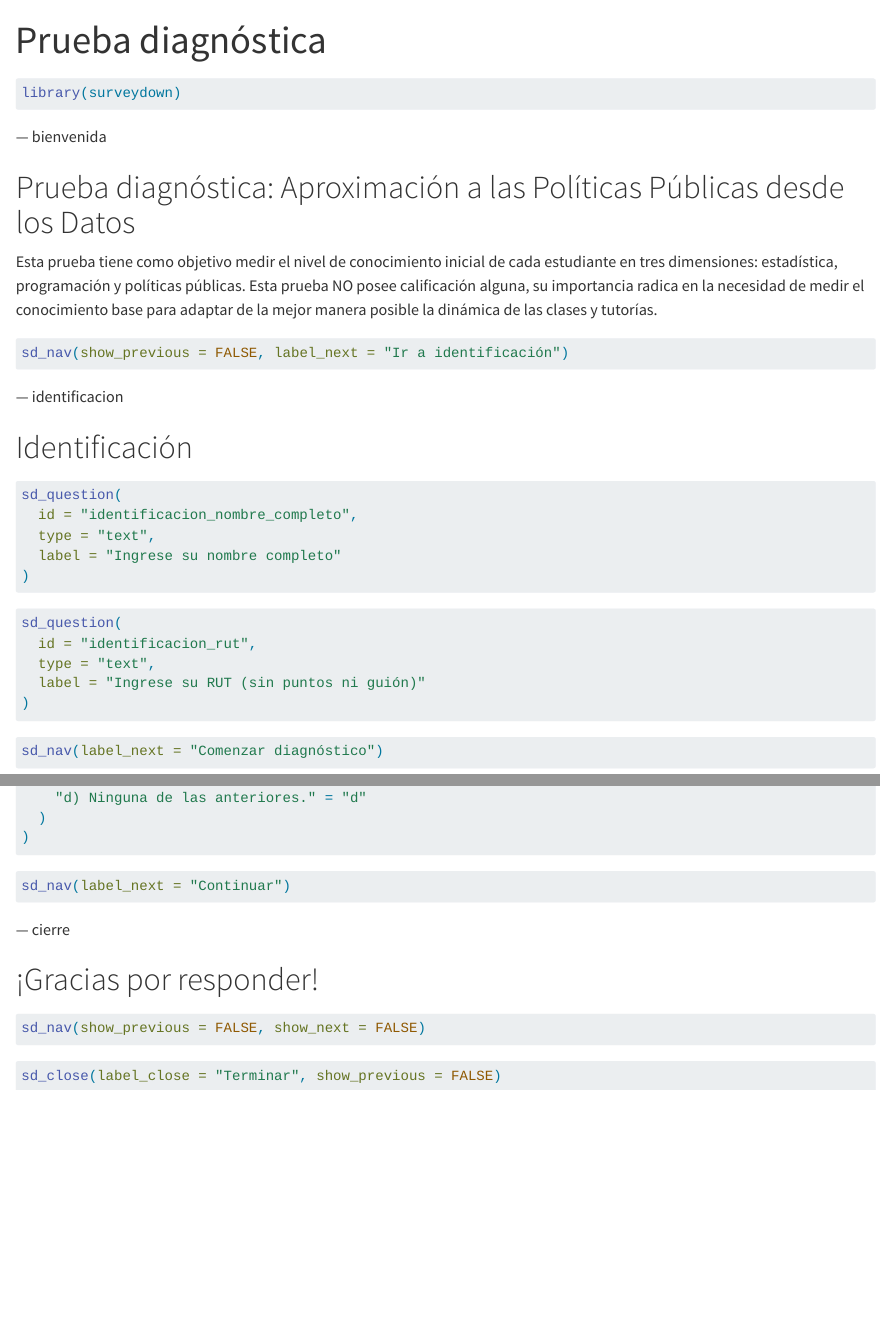
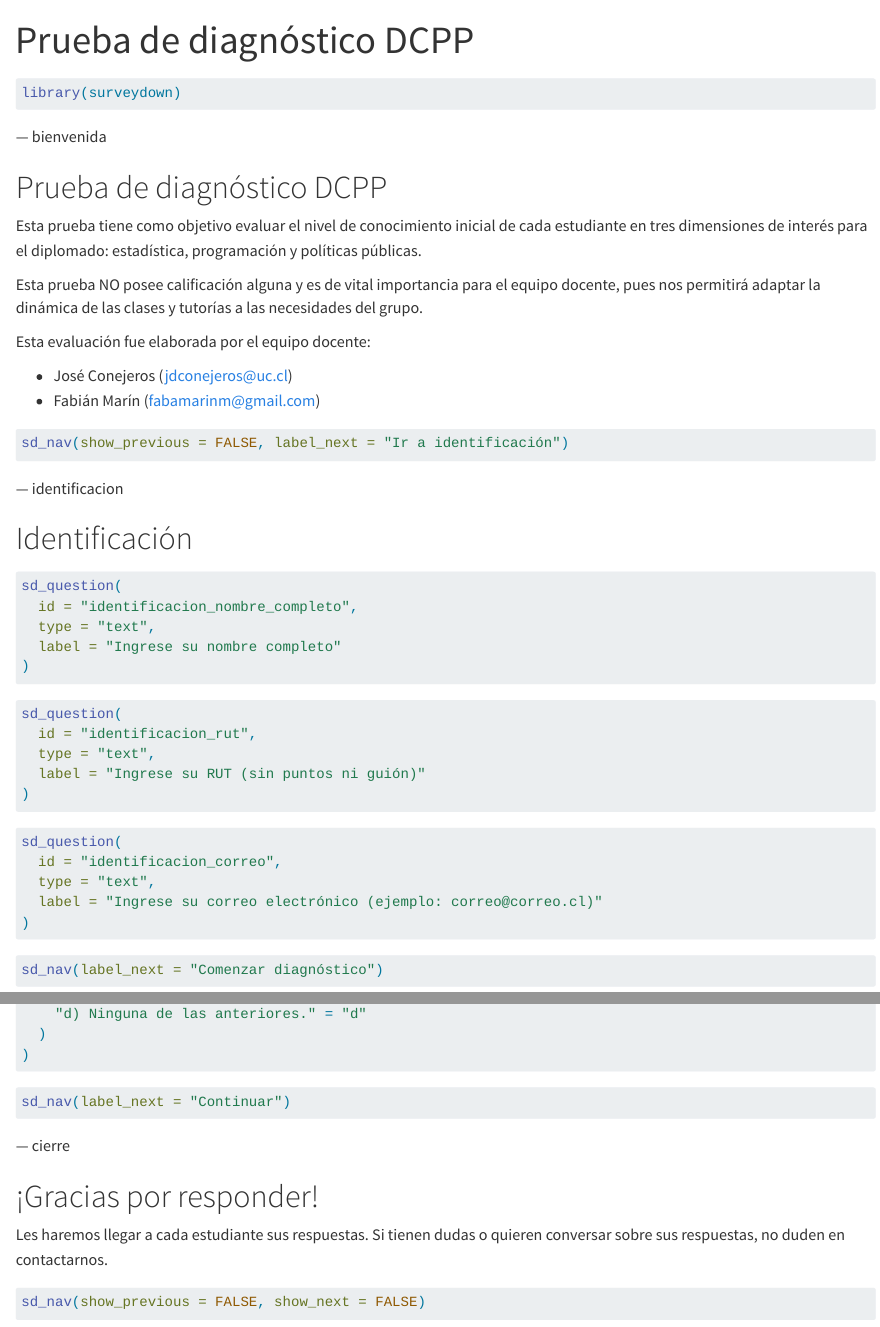
Before and after one commit to JDConejeros/Prueba_Diagnostico, a Quarto document (Prueba_diagnostico/survey.qmd): the page in a window 1100 px wide, from its top, and a second part further down, joined at a grey line. Rendered offline with R 4.5, knitr and Pandoc in place of Quarto, with nearby package versions; the code chunks are not run, so their results and figures are left out; long lines of code are wrapped.

Commit message:
Se edita el texto del archivo survey.qmd

````diff
--- a/Prueba_diagnostico/survey.qmd
+++ b/Prueba_diagnostico/survey.qmd
@@ -1,3 +1,3 @@
 ---
-title: "Prueba diagnóstica"
+title: "Prueba de diagnóstico DCPP"
 format: html
@@ -17,9 +30,16 @@ library(surveydown)
 
 --- bienvenida
 
-# Prueba diagnóstica: Aproximación a las Políticas Públicas desde los Datos
+# Prueba de diagnóstico DCPP
 
-Esta prueba tiene como objetivo medir el nivel de conocimiento inicial de cada estudiante en tres dimensiones: estadística, programación y políticas públicas. Esta prueba NO posee calificación alguna, su importancia radica en la necesidad de medir el conocimiento base para adaptar de la mejor manera posible la dinámica de las clases y tutorías.
+Esta prueba tiene como objetivo evaluar el nivel de conocimiento inicial de cada estudiante en tres dimensiones de interés para el diplomado: estadística, programación y políticas públicas.
+
+Esta prueba NO posee calificación alguna y es de vital importancia para el equipo docente, pues nos permitirá adaptar la dinámica de las clases y tutorías a las necesidades del grupo.
+
+Esta evaluación fue elaborada por el equipo docente:
+
+- José Conejeros (<jdconejeros@uc.cl>)
+- Fabián Marín (<fabamarinm@gmail.com>)
 
 ```{r}
 sd_nav(show_previous = FALSE, label_next = "Ir a identificación")
@@ -42,6 +62,14 @@ sd_question(
   id = "identificacion_rut",
   type = "text",
   label = "Ingrese su RUT (sin puntos ni guión)"
+)
+```
+
+```{r}
+sd_question(
+  id = "identificacion_correo",
+  type = "text",
+  label = "Ingrese su correo electrónico (ejemplo: correo@correo.cl)"
 )
 ```
 
@@ -221,6 +249,8 @@ sd_nav(label_next = "Continuar")
 
 # ¡Gracias por responder!
 
+Les haremos llegar a cada estudiante sus respuestas. Si tienen dudas o quieren conversar sobre sus respuestas, no duden en contactarnos.
+
 ```{r}
 sd_nav(show_previous = FALSE, show_next = FALSE)
 ```
````
Also changed, not shown: Prueba_diagnostico/survey.qmd (19 more changed lines), 1 other file.
